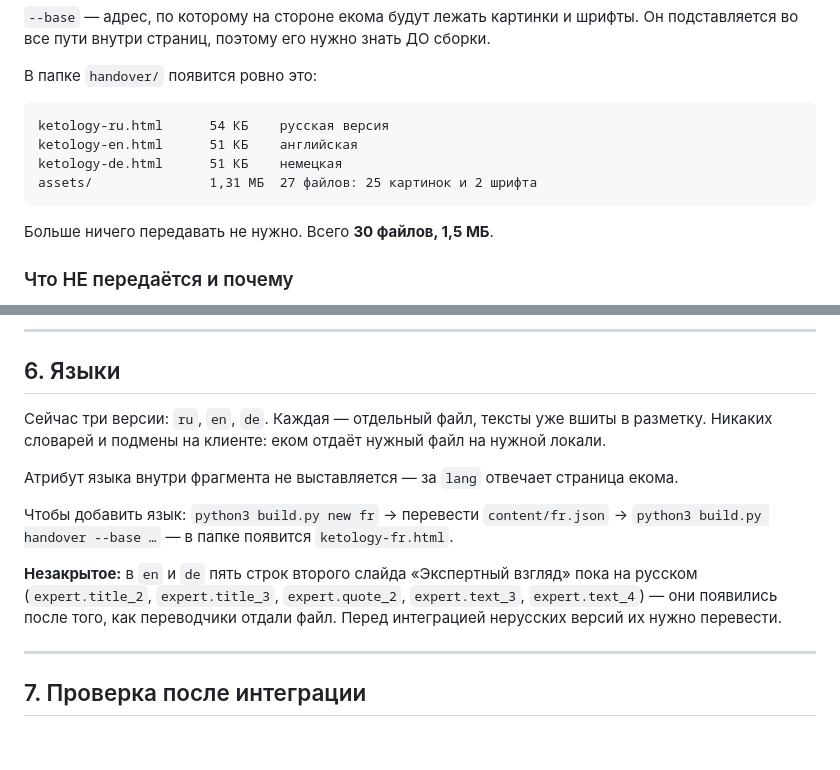
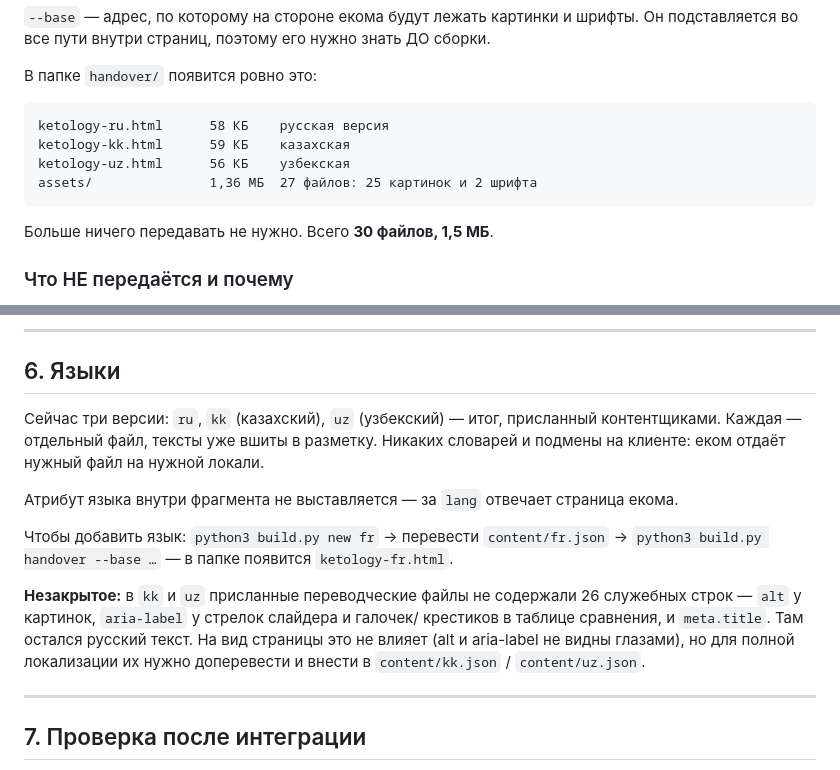
Before and after one commit to kolossdesign/Ketology, a Markdown page: ИНСТРУКЦИЯ_ПО_ИНТЕГРАЦИИ.md, 2 parts joined by grey strips. Drawn GitHub-style; blank space fills up the shorter version.

````diff
--- a/ИНСТРУКЦИЯ_ПО_ИНТЕГРАЦИИ.md
+++ b/ИНСТРУКЦИЯ_ПО_ИНТЕГРАЦИИ.md
@@ -18,10 +18,10 @@ python3 build.py handover --base https://cdn.siberianhealth.com/ketology/
 В папке `handover/` появится ровно это:
 
 ```
-ketology-ru.html      54 КБ    русская версия
-ketology-en.html      51 КБ    английская
-ketology-de.html      51 КБ    немецкая
-assets/               1,31 МБ  27 файлов: 25 картинок и 2 шрифта
+ketology-ru.html      58 КБ    русская версия
+ketology-kk.html      59 КБ    казахская
+ketology-uz.html      56 КБ    узбекская
+assets/               1,36 МБ  27 файлов: 25 картинок и 2 шрифта
 ```
 
 Больше ничего передавать не нужно. Всего **30 файлов, 1,5 МБ**.
@@ -107,19 +107,21 @@ assets/               1,31 МБ  27 файлов: 25 картинок и 2 шр
 
 ## 6. Языки
 
-Сейчас три версии: `ru`, `en`, `de`. Каждая — отдельный файл, тексты уже вшиты
-в разметку. Никаких словарей и подмены на клиенте: еком отдаёт нужный файл
-на нужной локали.
+Сейчас три версии: `ru`, `kk` (казахский), `uz` (узбекский) — итог, присланный
+контентщиками. Каждая — отдельный файл, тексты уже вшиты в разметку. Никаких
+словарей и подмены на клиенте: еком отдаёт нужный файл на нужной локали.
 
 Атрибут языка внутри фрагмента не выставляется — за `lang` отвечает страница екома.
 
 Чтобы добавить язык: `python3 build.py new fr` → перевести `content/fr.json` →
 `python3 build.py handover --base …` — в папке появится `ketology-fr.html`.
 
-**Незакрытое:** в `en` и `de` пять строк второго слайда «Экспертный взгляд» пока
-на русском (`expert.title_2`, `expert.title_3`, `expert.quote_2`, `expert.text_3`,
-`expert.text_4`) — они появились после того, как переводчики отдали файл.
-Перед интеграцией нерусских версий их нужно перевести.
+**Незакрытое:** в `kk` и `uz` присланные переводческие файлы не содержали 26
+служебных строк — `alt` у картинок, `aria-label` у стрелок слайдера и галочек/
+крестиков в таблице сравнения, и `meta.title`. Там остался русский текст.
+На вид страницы это не влияет (alt и aria-label не видны глазами), но для
+полной локализации их нужно доперевести и внести в `content/kk.json` /
+`content/uz.json`.
 
 ---
 
````
Also changed, not shown: ЗАДАЧА_НА_ИНТЕГРАЦИЮ.md (+132 -44 lines).
